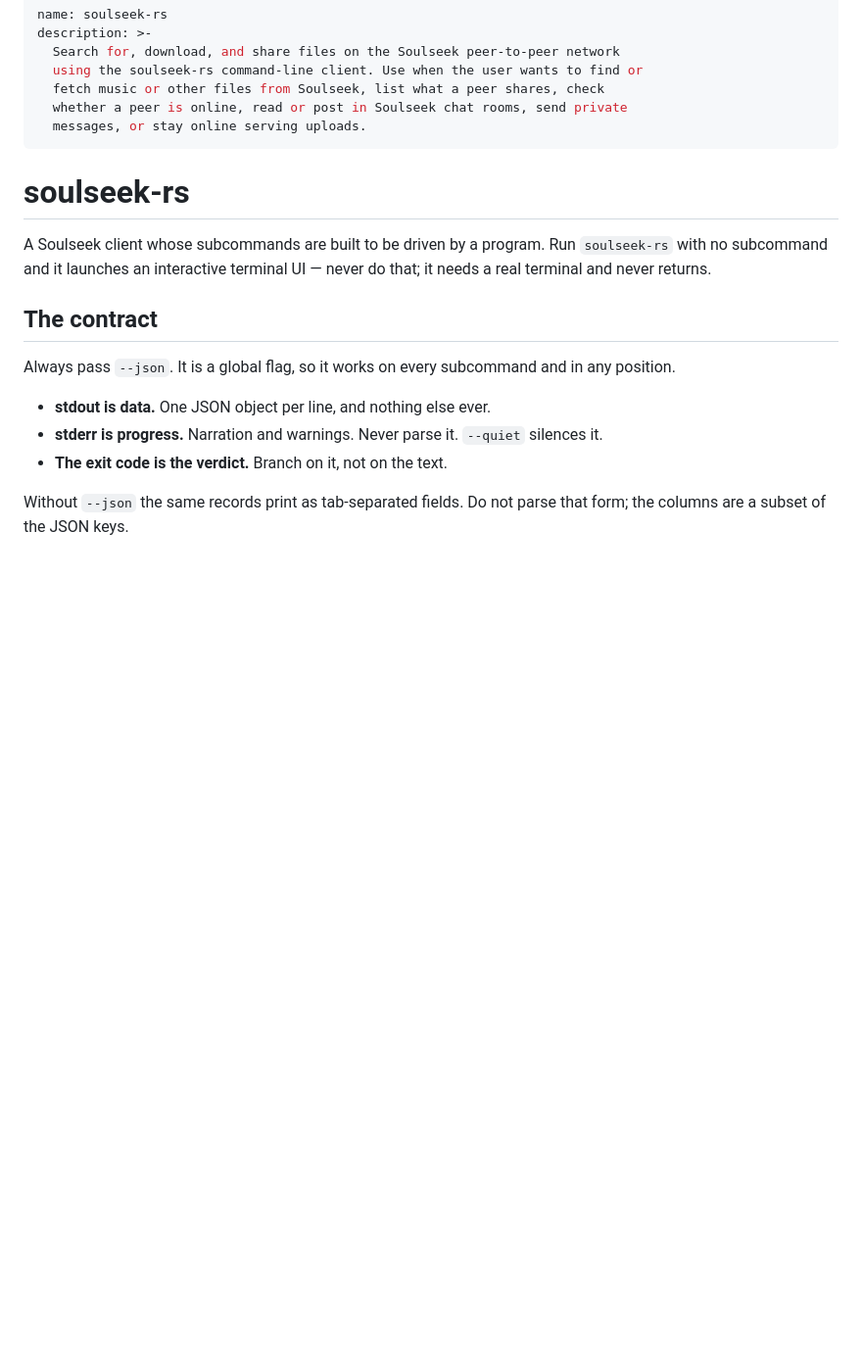
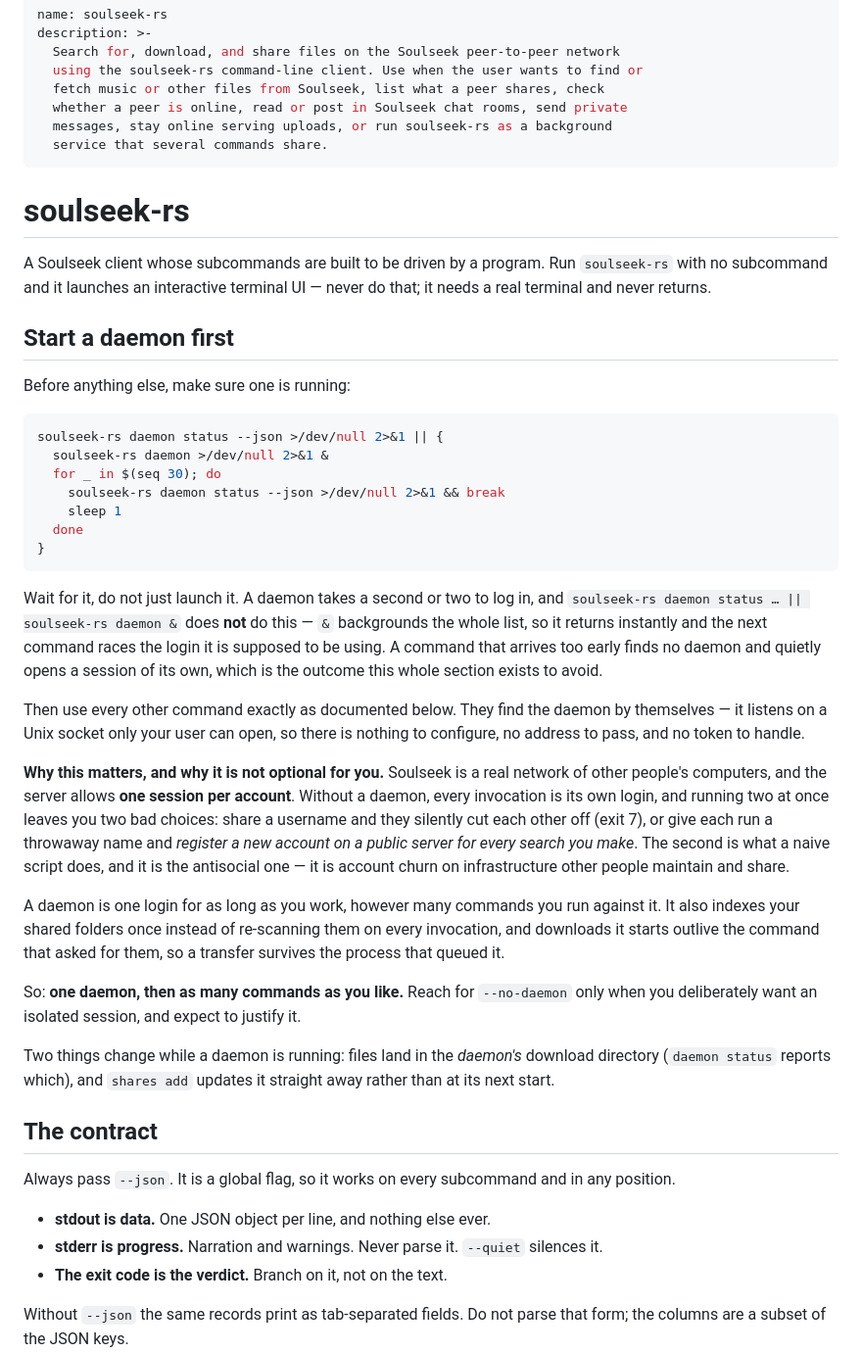
Before and after one commit to michel/soulseek-rs, a Markdown page: soulseek-rs/src/SKILL.md, the part around one of its changes. Shown at 98% size. GitHub-like rendering; blank space fills up the shorter version.

````diff
--- a/soulseek-rs/src/SKILL.md
+++ b/soulseek-rs/src/SKILL.md
@@ -5,7 +5,8 @@ description: >-
   using the soulseek-rs command-line client. Use when the user wants to find or
   fetch music or other files from Soulseek, list what a peer shares, check
   whether a peer is online, read or post in Soulseek chat rooms, send private
-  messages, or stay online serving uploads.
+  messages, stay online serving uploads, or run soulseek-rs as a background
+  service that several commands share.
 ---
 
 # soulseek-rs
@@ -13,6 +14,52 @@ description: >-
 A Soulseek client whose subcommands are built to be driven by a program. Run
 `soulseek-rs` with no subcommand and it launches an interactive terminal UI —
 never do that; it needs a real terminal and never returns.
+
+## Start a daemon first
+
+Before anything else, make sure one is running:
+
+```bash
+soulseek-rs daemon status --json >/dev/null 2>&1 || {
+  soulseek-rs daemon >/dev/null 2>&1 &
+  for _ in $(seq 30); do
+    soulseek-rs daemon status --json >/dev/null 2>&1 && break
+    sleep 1
+  done
+}
+```
+
+Wait for it, do not just launch it. A daemon takes a second or two to log in,
+and `soulseek-rs daemon status … || soulseek-rs daemon &` does **not** do this
+— `&` backgrounds the whole list, so it returns instantly and the next command
+races the login it is supposed to be using. A command that arrives too early
+finds no daemon and quietly opens a session of its own, which is the outcome
+this whole section exists to avoid.
+
+Then use every other command exactly as documented below. They find the daemon
+by themselves — it listens on a Unix socket only your user can open, so there
+is nothing to configure, no address to pass, and no token to handle.
+
+**Why this matters, and why it is not optional for you.** Soulseek is a real
+network of other people's computers, and the server allows **one session per
+account**. Without a daemon, every invocation is its own login, and running two
+at once leaves you two bad choices: share a username and they silently cut each
+other off (exit 7), or give each run a throwaway name and *register a new
+account on a public server for every search you make*. The second is what a
+naive script does, and it is the antisocial one — it is account churn on
+infrastructure other people maintain and share.
+
+A daemon is one login for as long as you work, however many commands you run
+against it. It also indexes your shared folders once instead of re-scanning
+them on every invocation, and downloads it starts outlive the command that
+asked for them, so a transfer survives the process that queued it.
+
+So: **one daemon, then as many commands as you like.** Reach for `--no-daemon`
+only when you deliberately want an isolated session, and expect to justify it.
+
+Two things change while a daemon is running: files land in the *daemon's*
+download directory (`daemon status` reports which), and `shares add` updates it
+straight away rather than at its next start.
 
 ## The contract
 
````
Also changed, not shown: other parts of soulseek-rs/src/SKILL.md (+15 -26 lines), README.md (+20 -0 lines).
